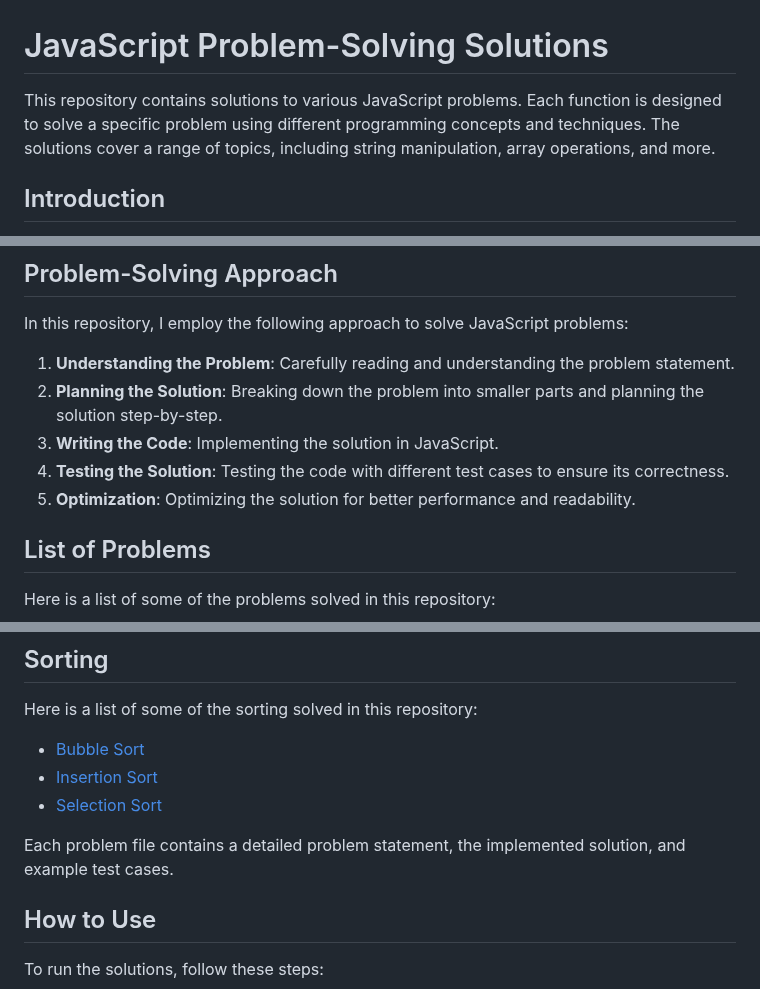
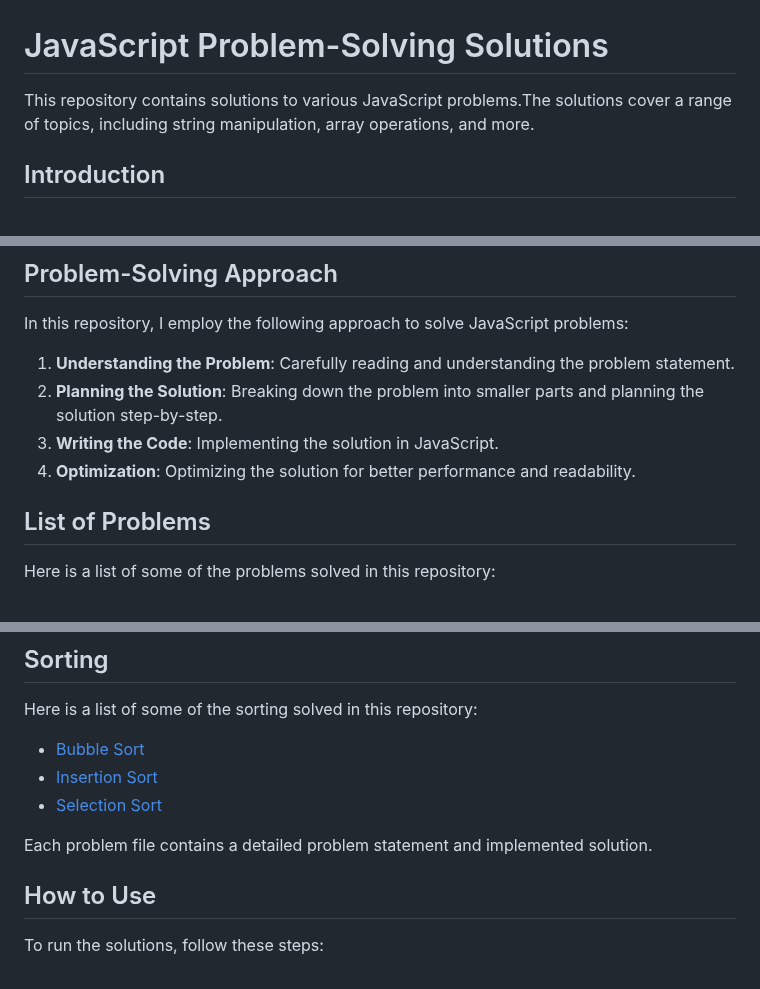
Before and after one commit to cesarpizarra/javascript-problem-solving, a Markdown page: README.md, 3 parts joined by grey strips. GitHub-like rendering.

```diff
--- a/README.md
+++ b/README.md
@@ -1,6 +1,6 @@
 # JavaScript Problem-Solving Solutions
 
-This repository contains solutions to various JavaScript problems. Each function is designed to solve a specific problem using different programming concepts and techniques. The solutions cover a range of topics, including string manipulation, array operations, and more.
+This repository contains solutions to various JavaScript problems.The solutions cover a range of topics, including string manipulation, array operations, and more.
 
 ## Introduction
 
@@ -13,8 +13,7 @@ In this repository, I employ the following approach to solve JavaScript problems
 1. **Understanding the Problem**: Carefully reading and understanding the problem statement.
 2. **Planning the Solution**: Breaking down the problem into smaller parts and planning the solution step-by-step.
 3. **Writing the Code**: Implementing the solution in JavaScript.
-4. **Testing the Solution**: Testing the code with different test cases to ensure its correctness.
-5. **Optimization**: Optimizing the solution for better performance and readability.
+4. **Optimization**: Optimizing the solution for better performance and readability.
 
 ## List of Problems
 
@@ -50,7 +49,7 @@ Here is a list of some of the sorting solved in this repository:
 - [Insertion Sort](./sorting/insertionSort.js)
 - [Selection Sort](./sorting/selectionSort.js)
 
-Each problem file contains a detailed problem statement, the implemented solution, and example test cases.
+Each problem file contains a detailed problem statement and implemented solution.
 
 ## How to Use
 
```
